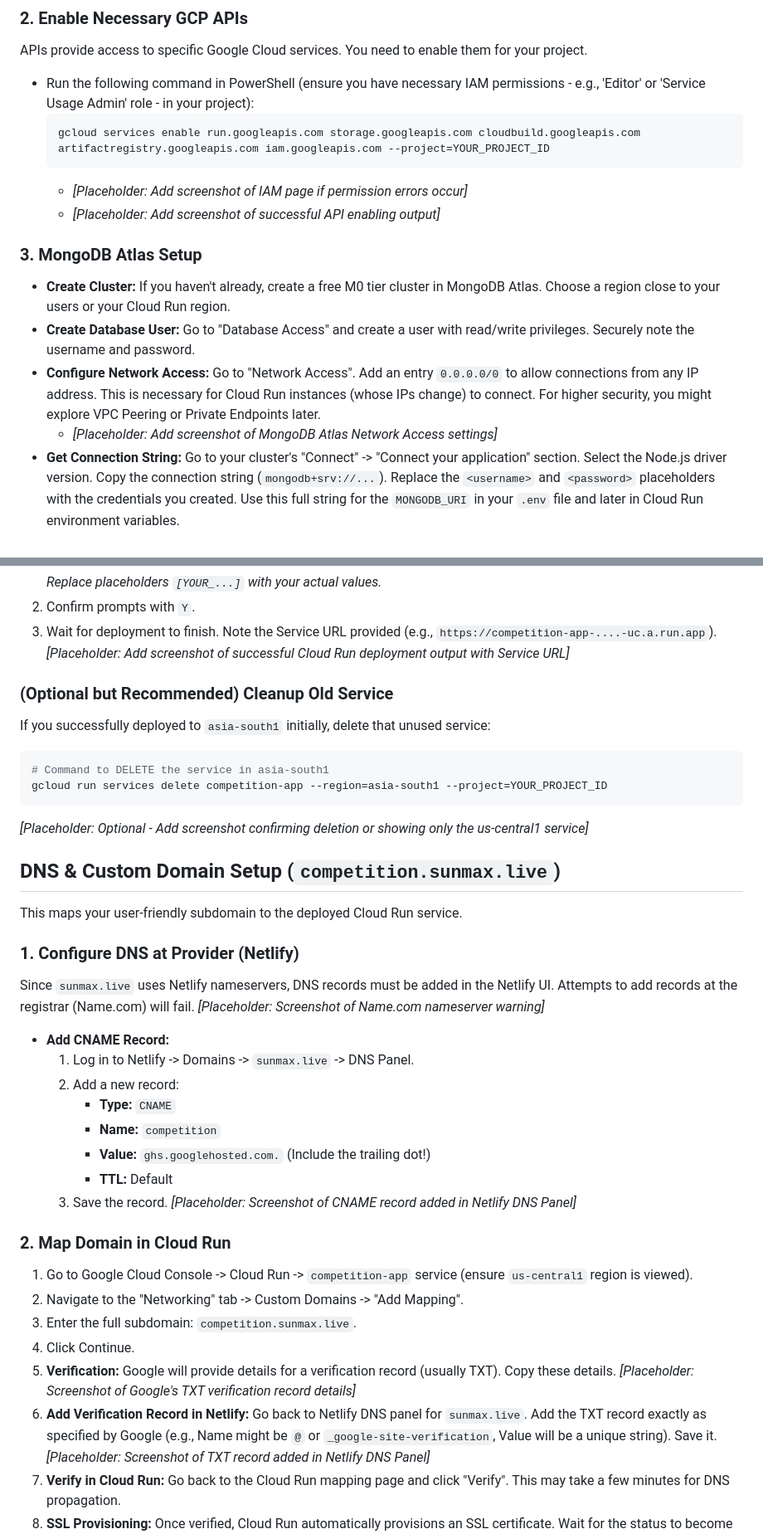
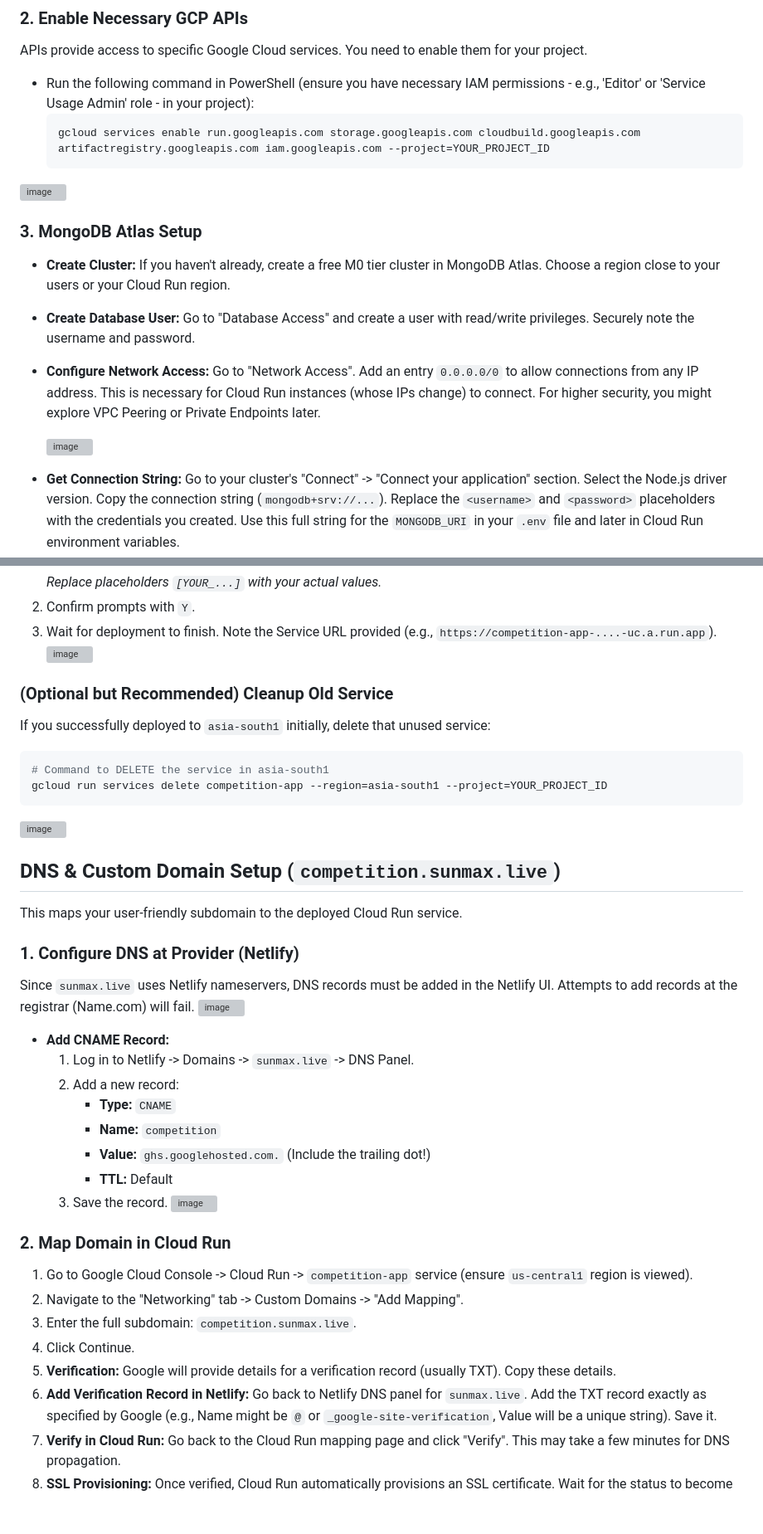
Before and after one commit to higgn/razorpay-plugin, a Markdown page: README.md, 2 parts joined by grey strips. Shown: that part at 83% size. GitHub-like rendering; blank space fills up the shorter version; grey boxes are pictures that could not be loaded.

````diff
--- a/README.md
+++ b/README.md
@@ -154,15 +154,16 @@ APIs provide access to specific Google Cloud services. You need to enable them f
     ```powershell
     gcloud services enable run.googleapis.com storage.googleapis.com cloudbuild.googleapis.com artifactregistry.googleapis.com iam.googleapis.com --project=YOUR_PROJECT_ID
     ```
-    * *[Placeholder: Add screenshot of IAM page if permission errors occur]*
-    * *[Placeholder: Add screenshot of successful API enabling output]*
+![image](https://github.com/user-attachments/assets/a5ad19c0-8dc0-43eb-aeab-9370fa61c88a)
 
 ### 3. MongoDB Atlas Setup
 
 * **Create Cluster:** If you haven't already, create a free M0 tier cluster in MongoDB Atlas. Choose a region close to your users or your Cloud Run region.
 * **Create Database User:** Go to "Database Access" and create a user with read/write privileges. Securely note the username and password.
 * **Configure Network Access:** Go to "Network Access". Add an entry `0.0.0.0/0` to allow connections from any IP address. This is necessary for Cloud Run instances (whose IPs change) to connect. For higher security, you might explore VPC Peering or Private Endpoints later.
-    * *[Placeholder: Add screenshot of MongoDB Atlas Network Access settings]*
+
+  ![image](https://github.com/user-attachments/assets/a7ded06b-b02f-4d2d-9a7a-0f37107a69a7)
+
 * **Get Connection String:** Go to your cluster's "Connect" -> "Connect your application" section. Select the Node.js driver version. Copy the connection string (`mongodb+srv://...`). Replace the `<username>` and `<password>` placeholders with the credentials you created. Use this full string for the `MONGODB_URI` in your `.env` file and later in Cloud Run environment variables.
 
 ### 4. Google Cloud Storage (GCS) Bucket Setup
@@ -299,7 +302,7 @@ To enable custom domain mapping, the service was redeployed to `us-central1`.
     *Replace placeholders `[YOUR_...]` with your actual values.*
 2.  Confirm prompts with `Y`.
 3.  Wait for deployment to finish. Note the Service URL provided (e.g., `https://competition-app-....-uc.a.run.app`).
-    *[Placeholder: Add screenshot of successful Cloud Run deployment output with Service URL]*
+![image](https://github.com/user-attachments/assets/9a1dc8a2-f3bd-4e6e-aa17-835fa2a526bc)
 
 ### (Optional but Recommended) Cleanup Old Service
 
@@ -308,7 +311,7 @@ If you successfully deployed to `asia-south1` initially, delete that unused serv
 # Command to DELETE the service in asia-south1
 gcloud run services delete competition-app --region=asia-south1 --project=YOUR_PROJECT_ID
 ```
-*[Placeholder: Optional - Add screenshot confirming deletion or showing only the us-central1 service]*
+![image](https://github.com/user-attachments/assets/2668a07d-10a3-401d-8ff2-d0395ad736cc)
 
 ## DNS & Custom Domain Setup (`competition.sunmax.live`)
 
@@ -317,7 +320,7 @@ This maps your user-friendly subdomain to the deployed Cloud Run service.
 ### 1. Configure DNS at Provider (Netlify)
 
 Since `sunmax.live` uses Netlify nameservers, DNS records must be added in the Netlify UI. Attempts to add records at the registrar (Name.com) will fail.
-*[Placeholder: Screenshot of Name.com nameserver warning]*
+![image](https://github.com/user-attachments/assets/1e8c5817-ea11-4295-bb72-2bbaeec2bac3)
 
 * **Add CNAME Record:**
     1.  Log in to Netlify -> Domains -> `sunmax.live` -> DNS Panel.
@@ -327,7 +330,7 @@ Since `sunmax.live` uses Netlify nameservers, DNS records must be added in the N
         * **Value:** `ghs.googlehosted.com.` (Include the trailing dot!)
         * **TTL:** Default
     3.  Save the record.
-        *[Placeholder: Screenshot of CNAME record added in Netlify DNS Panel]*
+![image](https://github.com/user-attachments/assets/382e7fe0-8fa0-422e-83bf-a2f7ad1cceee)
 
 ### 2. Map Domain in Cloud Run
 
@@ -336,8 +339,6 @@ Since `sunmax.live` uses Netlify nameservers, DNS records must be added in the N
 3.  Enter the full subdomain: `competition.sunmax.live`.
 4.  Click Continue.
 5.  **Verification:** Google will provide details for a verification record (usually TXT). Copy these details.
-    *[Placeholder: Screenshot of Google's TXT verification record details]*
 6.  **Add Verification Record in Netlify:** Go back to Netlify DNS panel for `sunmax.live`. Add the TXT record exactly as specified by Google (e.g., Name might be `@` or `_google-site-verification`, Value will be a unique string). Save it.
-    *[Placeholder: Screenshot of TXT record added in Netlify DNS Panel]*
 7.  **Verify in Cloud Run:** Go back to the Cloud Run mapping page and click "Verify". This may take a few minutes for DNS propagation.
 8.  **SSL Provisioning:** Once verified, Cloud Run automatically provisions an SSL certificate. Wait for the status to become "Active" or "Serving".
````
Also changed, not shown: other parts of README.md (+13 -9 lines).
